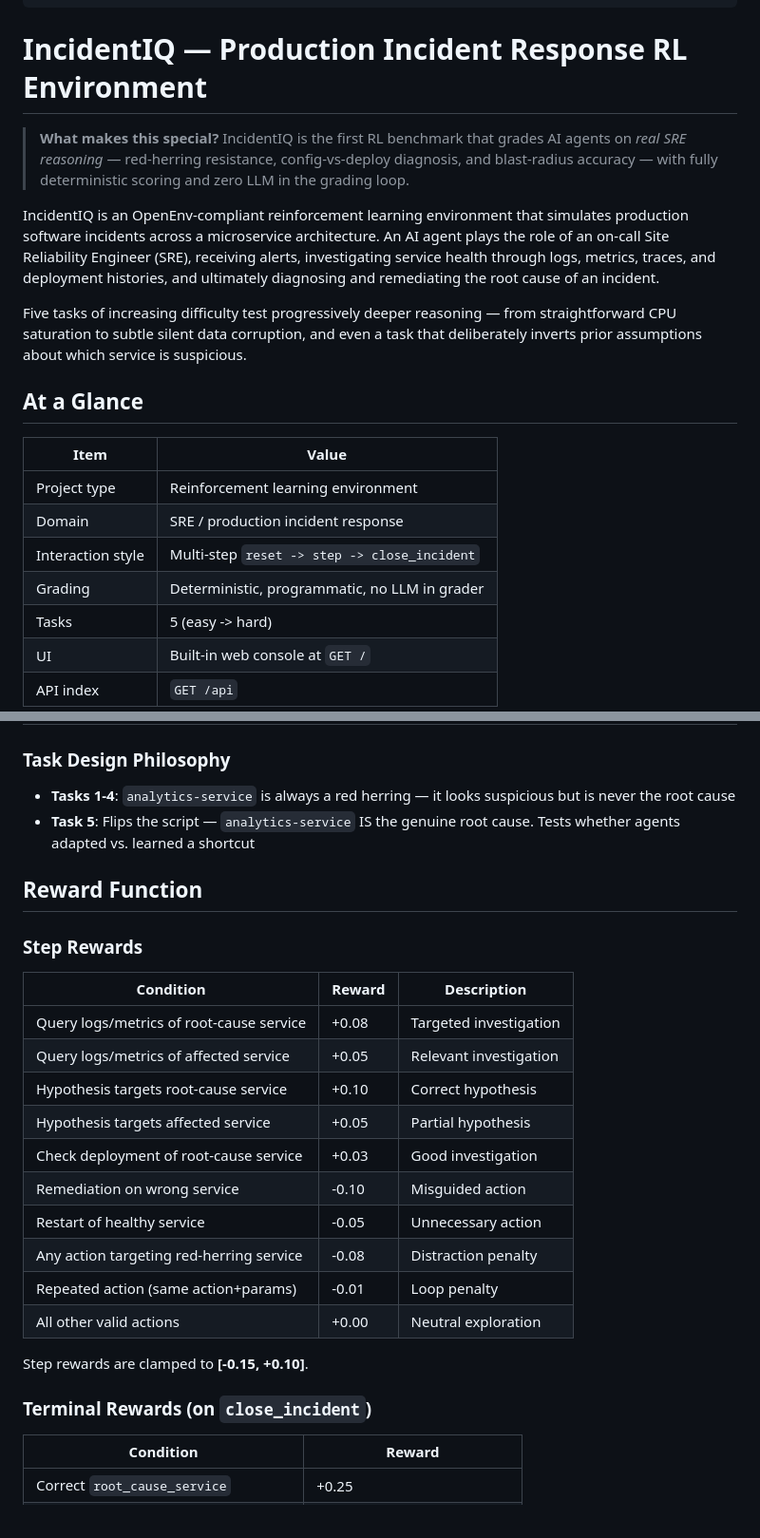
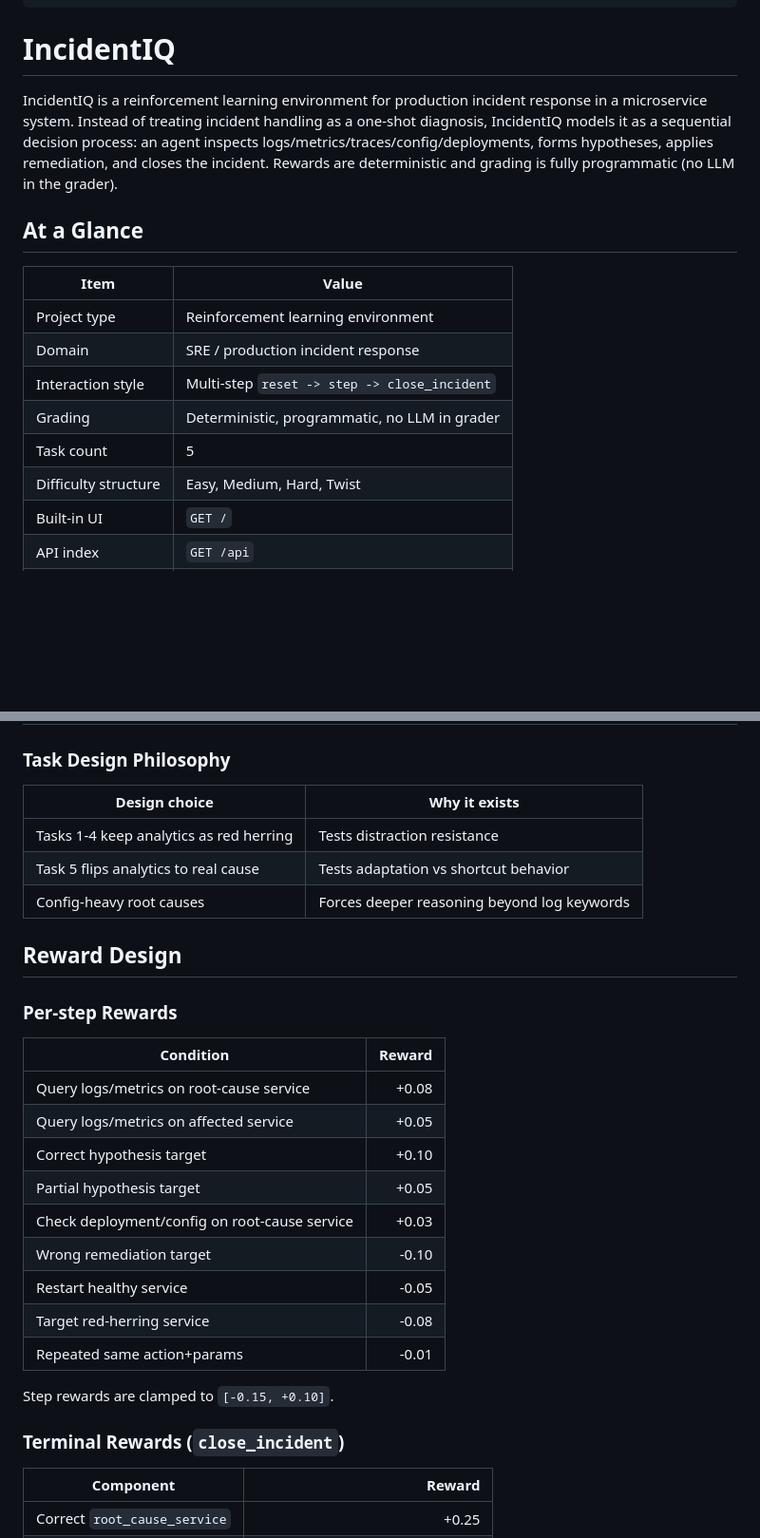
Before and after one commit to Sharkypie77/IncidentiQ, a Markdown page: README.md, 2 parts joined by grey strips. Shown at 95% size. Rendered like a GitHub page; blank space fills up the shorter version.

```diff
--- a/README.md
+++ b/README.md
@@ -11,23 +11,19 @@ tags:
   - incident-response
   - reinforcement-learning
 ---
-
-# IncidentIQ — Production Incident Response RL Environment
-
-> **What makes this special?** IncidentIQ is the first RL benchmark that grades AI agents on *real SRE reasoning* — red-herring resistance, config-vs-deploy diagnosis, and blast-radius accuracy — with fully deterministic scoring and zero LLM in the grading loop.
-
-IncidentIQ is an OpenEnv-compliant reinforcement learning environment that simulates production software incidents across a microservice architecture. An AI agent plays the role of an on-call Site Reliability Engineer (SRE), receiving alerts, investigating service health through logs, metrics, traces, and deployment histories, and ultimately diagnosing and remediating the root cause of an incident.
-
-Five tasks of increasing difficulty test progressively deeper reasoning — from straightforward CPU saturation to subtle silent data corruption, and even a task that deliberately inverts prior assumptions about which service is suspicious.
-
+# IncidentIQ
+IncidentIQ is a reinforcement learning environment for production incident response in a microservice system.
+Instead of treating incident handling as a one-shot diagnosis, IncidentIQ models it as a sequential decision process:
+an agent inspects logs/metrics/traces/config/deployments, forms hypotheses, applies remediation, and closes the incident.
+Rewards are deterministic and grading is fully programmatic (no LLM in the grader).
 ## At a Glance
-
 | Item | Value |
-|------|-------|
+|---|---|
 | Project type | Reinforcement learning environment |
 | Domain | SRE / production incident response |
 | Interaction style | Multi-step `reset -> step -> close_incident` |
 | Grading | Deterministic, programmatic, no LLM in grader |
-| Tasks | 5 (easy -> hard) |
-| UI | Built-in web console at `GET /` |
+| Task count | 5 |
+| Difficulty structure | Easy, Medium, Hard, Twist |
+| Built-in UI | `GET /` |
 | API index | `GET /api` |
@@ -99,29 +102,24 @@ Why does this matter? Incident response is one of the highest-stakes activities
 ### Task Design Philosophy
-
-- **Tasks 1-4**: `analytics-service` is always a red herring — it looks suspicious but is never the root cause
-- **Task 5**: Flips the script — `analytics-service` IS the genuine root cause. Tests whether agents adapted vs. learned a shortcut
-
-## Reward Function
-
-### Step Rewards
-
-| Condition | Reward | Description |
-|-----------|--------|-------------|
-| Query logs/metrics of root-cause service | +0.08 | Targeted investigation |
-| Query logs/metrics of affected service | +0.05 | Relevant investigation |
-| Hypothesis targets root-cause service | +0.10 | Correct hypothesis |
-| Hypothesis targets affected service | +0.05 | Partial hypothesis |
-| Check deployment of root-cause service | +0.03 | Good investigation |
-| Remediation on wrong service | -0.10 | Misguided action |
-| Restart of healthy service | -0.05 | Unnecessary action |
-| Any action targeting red-herring service | -0.08 | Distraction penalty |
-| Repeated action (same action+params) | -0.01 | Loop penalty |
-| All other valid actions | +0.00 | Neutral exploration |
-
-Step rewards are clamped to **[-0.15, +0.10]**.
-
-### Terminal Rewards (on `close_incident`)
-
+| Design choice | Why it exists |
+|---|---|
+| Tasks 1-4 keep analytics as red herring | Tests distraction resistance |
+| Task 5 flips analytics to real cause | Tests adaptation vs shortcut behavior |
+| Config-heavy root causes | Forces deeper reasoning beyond log keywords |
+## Reward Design
+### Per-step Rewards
 | Condition | Reward |
-|-----------|--------|
+|---|---:|
+| Query logs/metrics on root-cause service | +0.08 |
+| Query logs/metrics on affected service | +0.05 |
+| Correct hypothesis target | +0.10 |
+| Partial hypothesis target | +0.05 |
+| Check deployment/config on root-cause service | +0.03 |
+| Wrong remediation target | -0.10 |
+| Restart healthy service | -0.05 |
+| Target red-herring service | -0.08 |
+| Repeated same action+params | -0.01 |
+Step rewards are clamped to `[-0.15, +0.10]`.
+### Terminal Rewards (`close_incident`)
+| Component | Reward |
+|---|---:|
 | Correct `root_cause_service` | +0.25 |
```
Also changed, not shown: other parts of README.md (+168 -194 lines).
